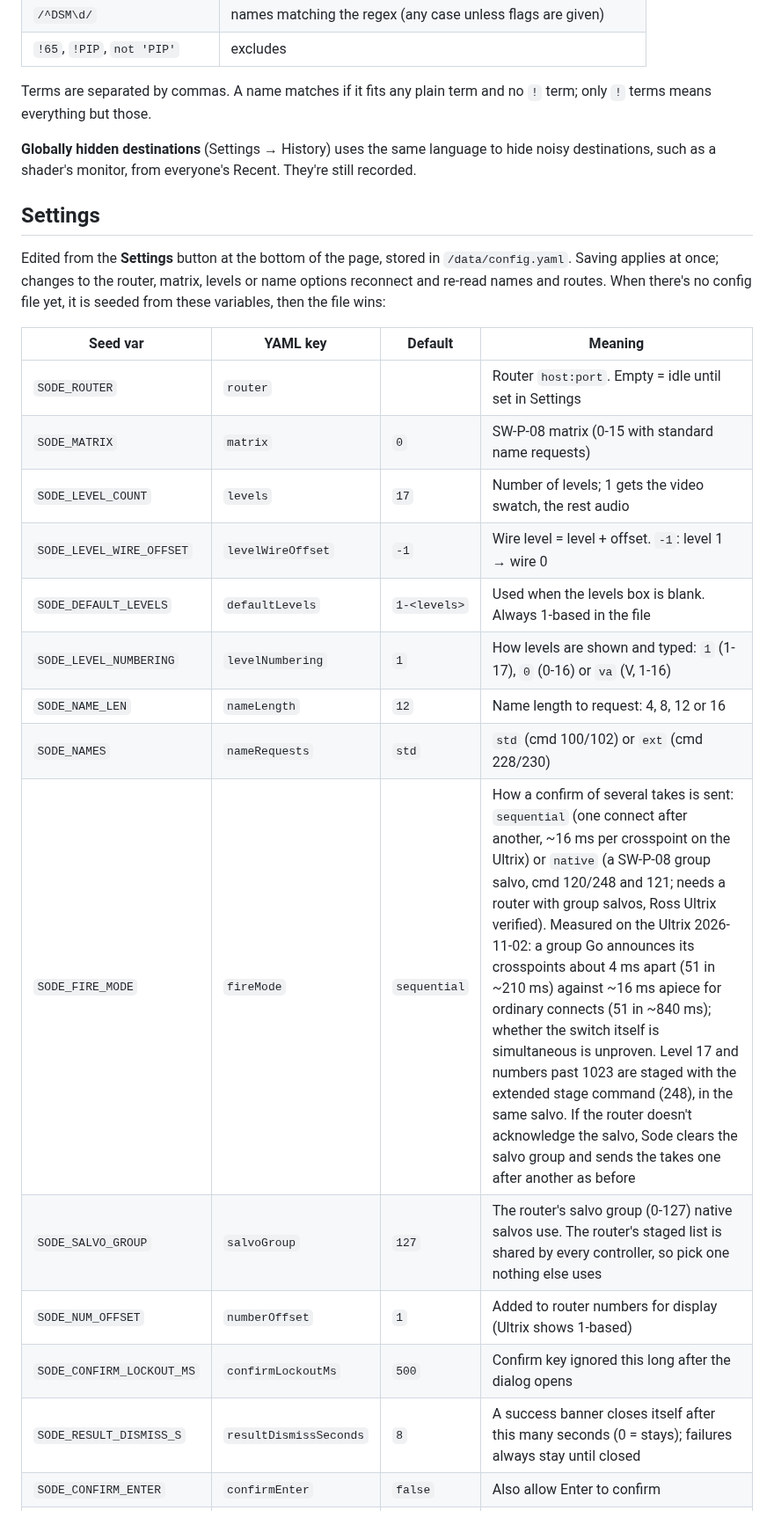
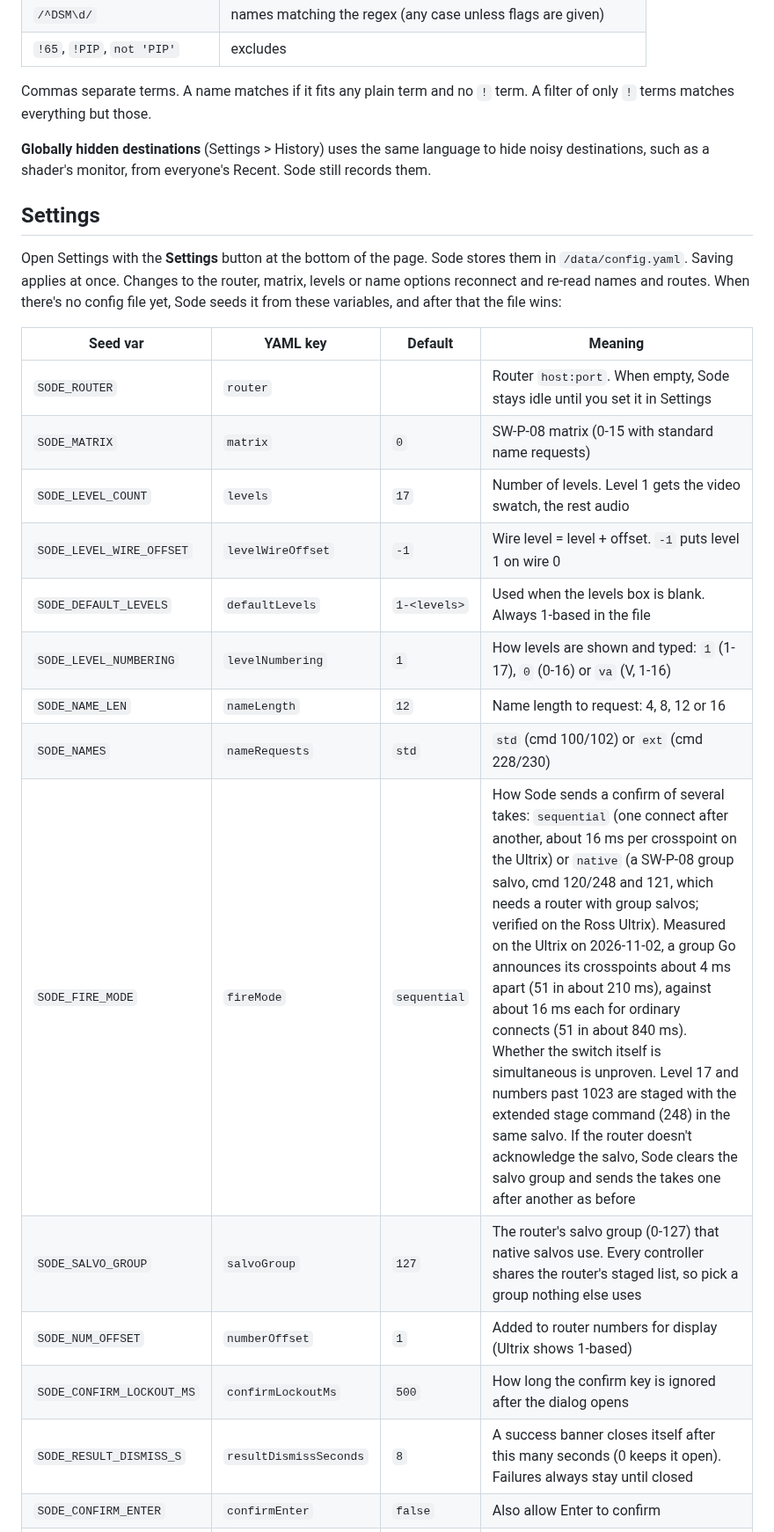
Before and after one commit to sethdotfm/sode, a Markdown page: README.md, the part around one of its changes. Shown at 88% size. GitHub-like rendering.

```diff
--- a/README.md
+++ b/README.md
@@ -64,27 +66,27 @@ To try it without a router, run the bundled simulator from a checkout: `docker c
 | `/^DSM\d/` | names matching the regex (any case unless flags are given) |
 | `!65`, `!PIP`, `not 'PIP'` | excludes |
 
-Terms are separated by commas. A name matches if it fits any plain term and no `!` term; only `!` terms means everything but those.
+Commas separate terms. A name matches if it fits any plain term and no `!` term. A filter of only `!` terms matches everything but those.
 
-**Globally hidden destinations** (Settings → History) uses the same language to hide noisy destinations, such as a shader's monitor, from everyone's Recent. They're still recorded.
+**Globally hidden destinations** (Settings > History) uses the same language to hide noisy destinations, such as a shader's monitor, from everyone's Recent. Sode still records them.
 
 ## Settings
 
-Edited from the **Settings** button at the bottom of the page, stored in `/data/config.yaml`. Saving applies at once; changes to the router, matrix, levels or name options reconnect and re-read names and routes. When there's no config file yet, it is seeded from these variables, then the file wins:
+Open Settings with the **Settings** button at the bottom of the page. Sode stores them in `/data/config.yaml`. Saving applies at once. Changes to the router, matrix, levels or name options reconnect and re-read names and routes. When there's no config file yet, Sode seeds it from these variables, and after that the file wins:
 
 | Seed var | YAML key | Default | Meaning |
 |---|---|---|---|
-| `SODE_ROUTER` | `router` | | Router `host:port`. Empty = idle until set in Settings |
+| `SODE_ROUTER` | `router` | | Router `host:port`. When empty, Sode stays idle until you set it in Settings |
 | `SODE_MATRIX` | `matrix` | `0` | SW-P-08 matrix (0-15 with standard name requests) |
-| `SODE_LEVEL_COUNT` | `levels` | `17` | Number of levels; 1 gets the video swatch, the rest audio |
-| `SODE_LEVEL_WIRE_OFFSET` | `levelWireOffset` | `-1` | Wire level = level + offset. `-1`: level 1 → wire 0 |
+| `SODE_LEVEL_COUNT` | `levels` | `17` | Number of levels. Level 1 gets the video swatch, the rest audio |
+| `SODE_LEVEL_WIRE_OFFSET` | `levelWireOffset` | `-1` | Wire level = level + offset. `-1` puts level 1 on wire 0 |
 | `SODE_DEFAULT_LEVELS` | `defaultLevels` | `1-<levels>` | Used when the levels box is blank. Always 1-based in the file |
 | `SODE_LEVEL_NUMBERING` | `levelNumbering` | `1` | How levels are shown and typed: `1` (1-17), `0` (0-16) or `va` (V, 1-16) |
 | `SODE_NAME_LEN` | `nameLength` | `12` | Name length to request: 4, 8, 12 or 16 |
 | `SODE_NAMES` | `nameRequests` | `std` | `std` (cmd 100/102) or `ext` (cmd 228/230) |
-| `SODE_FIRE_MODE` | `fireMode` | `sequential` | How a confirm of several takes is sent: `sequential` (one connect after another, ~16 ms per crosspoint on the Ultrix) or `native` (a SW-P-08 group salvo, cmd 120/248 and 121; needs a router with group salvos, Ross Ultrix verified). Measured on the Ultrix 2026-11-02: a group Go announces its crosspoints about 4 ms apart (51 in ~210 ms) against ~16 ms apiece for ordinary connects (51 in ~840 ms); whether the switch itself is simultaneous is unproven. Level 17 and numbers past 1023 are staged with the extended stage command (248), in the same salvo. If the router doesn't acknowledge the salvo, Sode clears the salvo group and sends the takes one after another as before |
-| `SODE_SALVO_GROUP` | `salvoGroup` | `127` | The router's salvo group (0-127) native salvos use. The router's staged list is shared by every controller, so pick one nothing else uses |
+| `SODE_FIRE_MODE` | `fireMode` | `sequential` | How Sode sends a confirm of several takes: `sequential` (one connect after another, about 16 ms per crosspoint on the Ultrix) or `native` (a SW-P-08 group salvo, cmd 120/248 and 121, which needs a router with group salvos; verified on the Ross Ultrix). Measured on the Ultrix on 2026-11-02, a group Go announces its crosspoints about 4 ms apart (51 in about 210 ms), against about 16 ms each for ordinary connects (51 in about 840 ms). Whether the switch itself is simultaneous is unproven. Level 17 and numbers past 1023 are staged with the extended stage command (248) in the same salvo. If the router doesn't acknowledge the salvo, Sode clears the salvo group and sends the takes one after another as before |
+| `SODE_SALVO_GROUP` | `salvoGroup` | `127` | The router's salvo group (0-127) that native salvos use. Every controller shares the router's staged list, so pick a group nothing else uses |
 | `SODE_NUM_OFFSET` | `numberOffset` | `1` | Added to router numbers for display (Ultrix shows 1-based) |
-| `SODE_CONFIRM_LOCKOUT_MS` | `confirmLockoutMs` | `500` | Confirm key ignored this long after the dialog opens |
-| `SODE_RESULT_DISMISS_S` | `resultDismissSeconds` | `8` | A success banner closes itself after this many seconds (0 = stays); failures always stay until closed |
+| `SODE_CONFIRM_LOCKOUT_MS` | `confirmLockoutMs` | `500` | How long the confirm key is ignored after the dialog opens |
+| `SODE_RESULT_DISMISS_S` | `resultDismissSeconds` | `8` | A success banner closes itself after this many seconds (0 keeps it open). Failures always stay until closed |
 | `SODE_CONFIRM_ENTER` | `confirmEnter` | `false` | Also allow Enter to confirm |
```
Also changed, not shown: other parts of README.md (+50 -42 lines).
